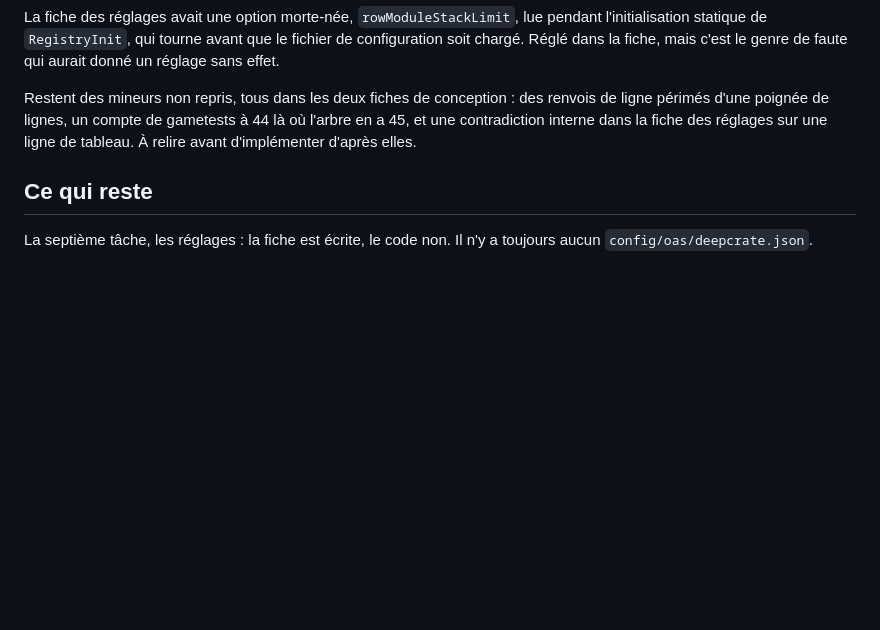
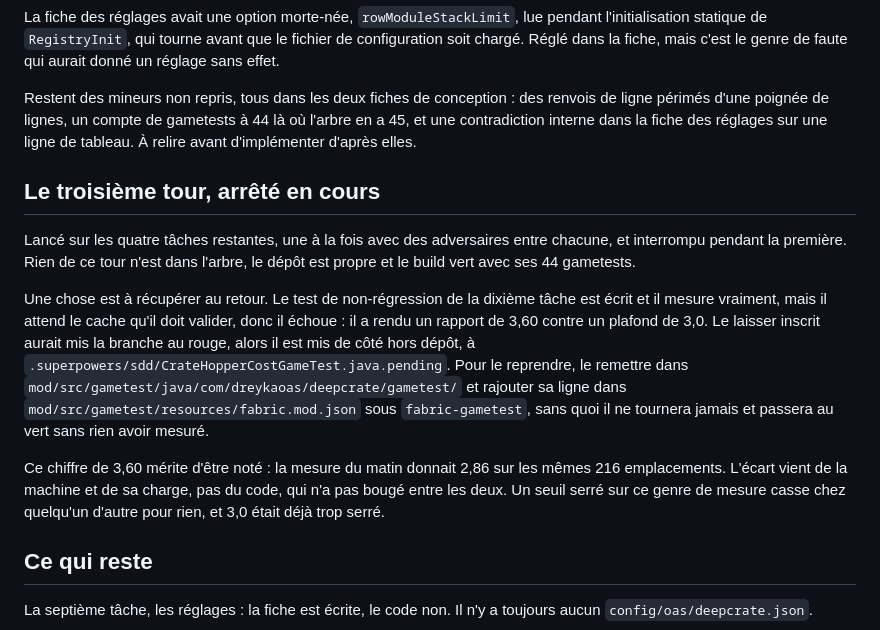
Before and after one commit to Dreyka-Oas/DeepCrate, a Markdown page: PLAN.md, the part around the change. Drawn GitHub-style; blank space fills up the shorter version.

Commit message:
docs: the third round stopped mid-task, and where its measuring test waits

```diff
--- a/PLAN.md
+++ b/PLAN.md
@@ -92,6 +92,25 @@ d'une poignée de lignes, un compte de gametests à 44 là où l'arbre en a 45,
 interne dans la fiche des réglages sur une ligne de tableau. À relire avant d'implémenter d'après
 elles.
 
+## Le troisième tour, arrêté en cours
+
+Lancé sur les quatre tâches restantes, une à la fois avec des adversaires entre chacune, et interrompu
+pendant la première. Rien de ce tour n'est dans l'arbre, le dépôt est propre et le build vert avec ses
+44 gametests.
+
+Une chose est à récupérer au retour. Le test de non-régression de la dixième tâche est écrit et il
+mesure vraiment, mais il attend le cache qu'il doit valider, donc il échoue : il a rendu un rapport de
+3,60 contre un plafond de 3,0. Le laisser inscrit aurait mis la branche au rouge, alors il est mis de
+côté hors dépôt, à `.superpowers/sdd/CrateHopperCostGameTest.java.pending`. Pour le reprendre, le
+remettre dans `mod/src/gametest/java/com/dreykaoas/deepcrate/gametest/` et rajouter sa ligne dans
+`mod/src/gametest/resources/fabric.mod.json` sous `fabric-gametest`, sans quoi il ne tournera jamais
+et passera au vert sans rien avoir mesuré.
+
+Ce chiffre de 3,60 mérite d'être noté : la mesure du matin donnait 2,86 sur les mêmes 216
+emplacements. L'écart vient de la machine et de sa charge, pas du code, qui n'a pas bougé entre les
+deux. Un seuil serré sur ce genre de mesure casse chez quelqu'un d'autre pour rien, et 3,0 était déjà
+trop serré.
+
 ## Ce qui reste
 
 La septième tâche, les réglages : la fiche est écrite, le code non. Il n'y a toujours aucun
```
